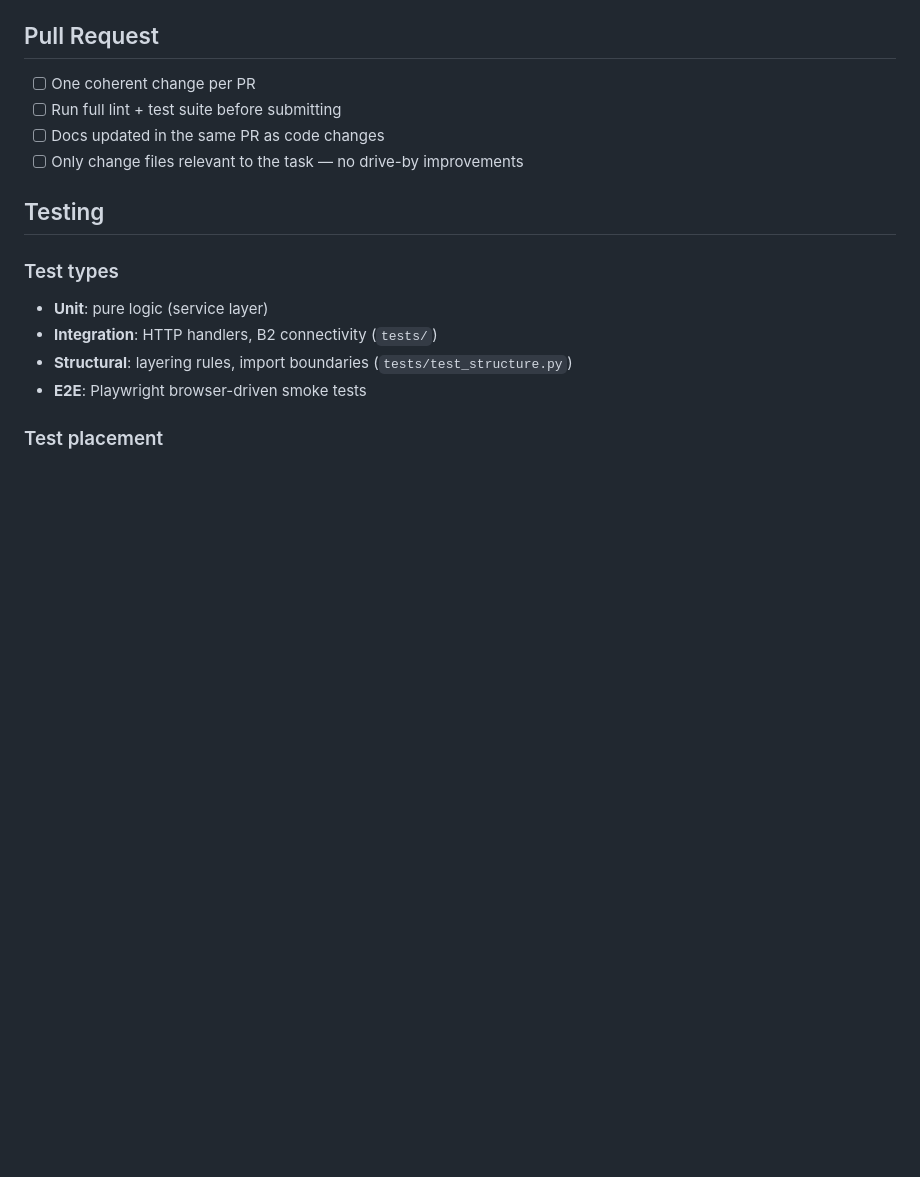
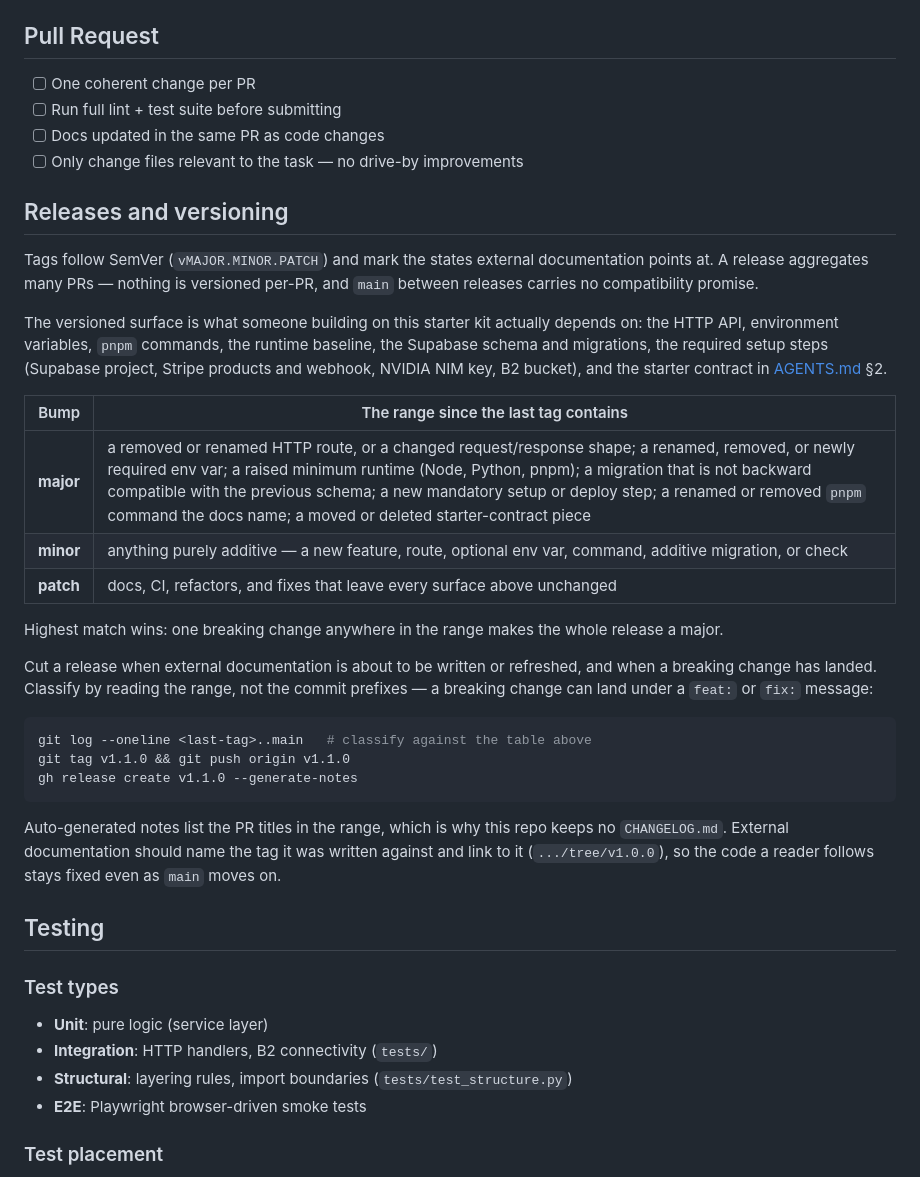
Before and after one commit to backblaze-labs/ai-saas-starter-kit, a Markdown page: docs/dev-workflows.md, the part around the change. Rendered like a GitHub page; blank space fills up the shorter version.

Commit message:
docs: define the release and versioning policy (#22)

````diff
--- a/docs/dev-workflows.md
+++ b/docs/dev-workflows.md
@@ -40,6 +40,42 @@ Engineering workflows for this repo.
 - [ ] Run full lint + test suite before submitting
 - [ ] Docs updated in the same PR as code changes
 - [ ] Only change files relevant to the task — no drive-by improvements
+
+## Releases and versioning
+
+Tags follow SemVer (`vMAJOR.MINOR.PATCH`) and mark the states external
+documentation points at. A release aggregates many PRs — nothing is versioned
+per-PR, and `main` between releases carries no compatibility promise.
+
+The versioned surface is what someone building on this starter kit actually
+depends on: the HTTP API, environment variables, `pnpm` commands, the runtime
+baseline, the Supabase schema and migrations, the required setup steps (Supabase
+project, Stripe products and webhook, NVIDIA NIM key, B2 bucket), and the
+starter contract in [AGENTS.md](../AGENTS.md) §2.
+
+| Bump | The range since the last tag contains |
+|------|---------------------------------------|
+| **major** | a removed or renamed HTTP route, or a changed request/response shape; a renamed, removed, or newly required env var; a raised minimum runtime (Node, Python, pnpm); a migration that is not backward compatible with the previous schema; a new mandatory setup or deploy step; a renamed or removed `pnpm` command the docs name; a moved or deleted starter-contract piece |
+| **minor** | anything purely additive — a new feature, route, optional env var, command, additive migration, or check |
+| **patch** | docs, CI, refactors, and fixes that leave every surface above unchanged |
+
+Highest match wins: one breaking change anywhere in the range makes the whole
+release a major.
+
+Cut a release when external documentation is about to be written or refreshed,
+and when a breaking change has landed. Classify by reading the range, not the
+commit prefixes — a breaking change can land under a `feat:` or `fix:` message:
+
+```bash
+git log --oneline <last-tag>..main   # classify against the table above
+git tag v1.1.0 && git push origin v1.1.0
+gh release create v1.1.0 --generate-notes
+```
+
+Auto-generated notes list the PR titles in the range, which is why this repo
+keeps no `CHANGELOG.md`. External documentation should name the tag it was
+written against and link to it (`.../tree/v1.0.0`), so the code a reader follows
+stays fixed even as `main` moves on.
 
 ## Testing
 
````
Also changed, not shown: AGENTS.md (+1 -0 lines).
